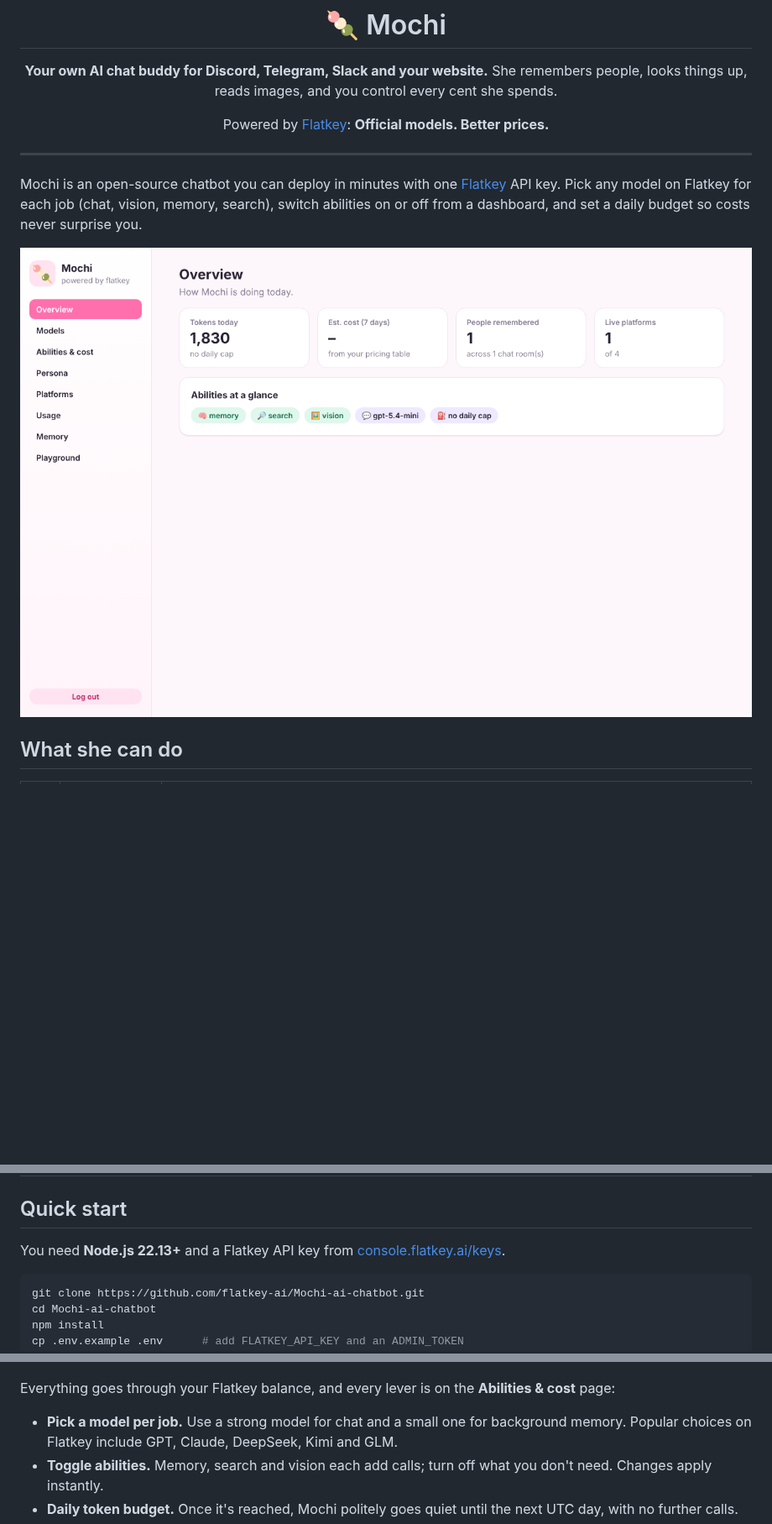
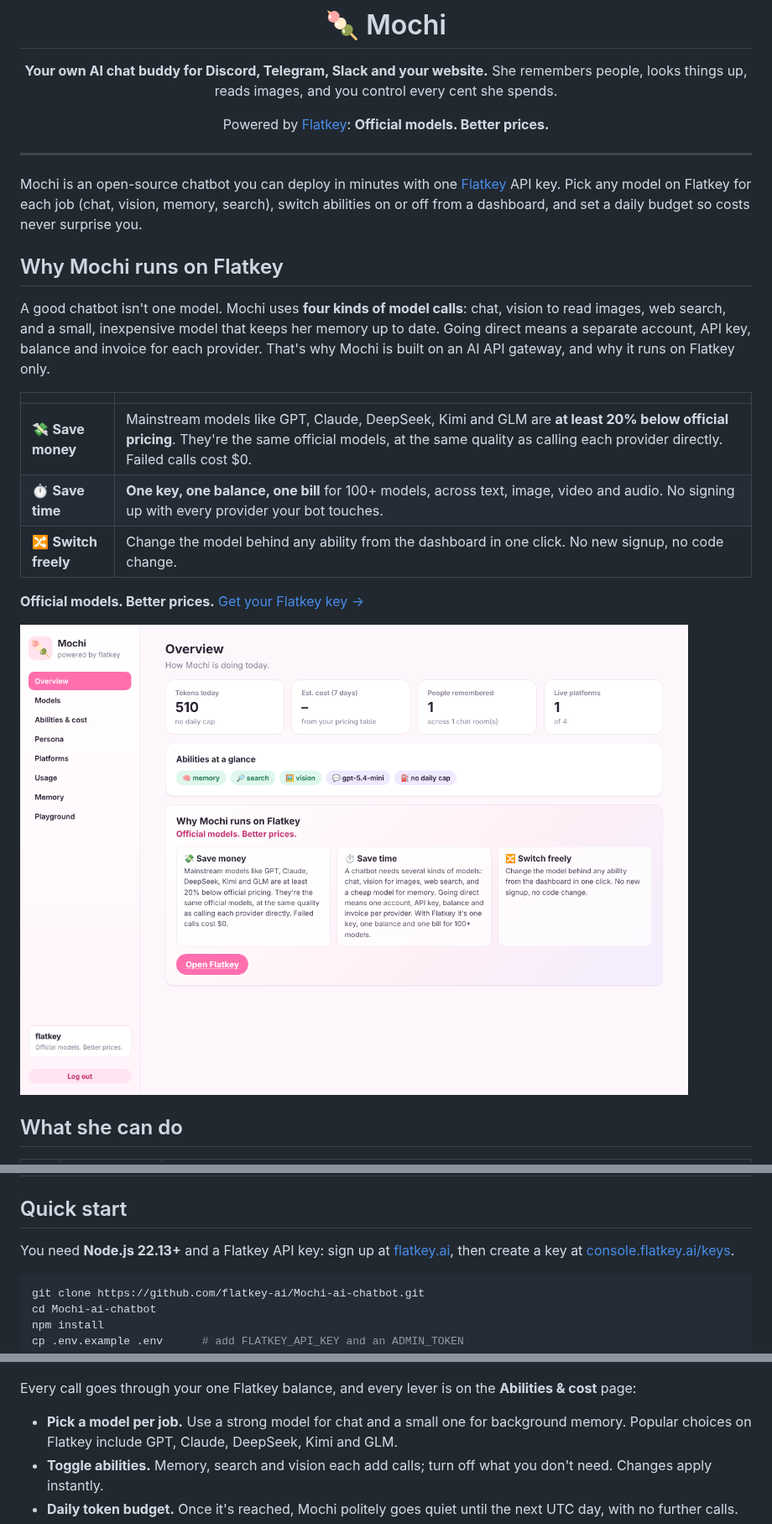
Before and after one commit to flatkey-ai/Mochi-ai-chatbot, a Markdown page: README.md, 3 parts joined by grey strips. Shown at 84% size. Rendered like a GitHub page; pictures changed too: docs/overview.png; blank space fills up the shorter version.

````diff
--- a/README.md
+++ b/README.md
@@ -11,7 +11,19 @@ Powered by [Flatkey](https://flatkey.ai): **Official models. Better prices.**
 
 ---
 
-Mochi is an open-source chatbot you can deploy in minutes with one [Flatkey](https://flatkey.ai) API key. Pick any model on Flatkey for each job (chat, vision, memory, search), switch abilities on or off from a dashboard, and set a daily budget so costs never surprise you.
+Mochi is an open-source chatbot you can deploy in minutes with one [Flatkey](https://flatkey.ai/?utm_source=mochi) API key. Pick any model on Flatkey for each job (chat, vision, memory, search), switch abilities on or off from a dashboard, and set a daily budget so costs never surprise you.
+
+## Why Mochi runs on Flatkey
+
+A good chatbot isn't one model. Mochi uses **four kinds of model calls**: chat, vision to read images, web search, and a small, inexpensive model that keeps her memory up to date. Going direct means a separate account, API key, balance and invoice for each provider. That's why Mochi is built on an AI API gateway, and why it runs on Flatkey only.
+
+| | |
+|---|---|
+| 💸 **Save money** | Mainstream models like GPT, Claude, DeepSeek, Kimi and GLM are **at least 20% below official pricing**. They're the same official models, at the same quality as calling each provider directly. Failed calls cost $0. |
+| ⏱️ **Save time** | **One key, one balance, one bill** for 100+ models, across text, image, video and audio. No signing up with every provider your bot touches. |
+| 🔀 **Switch freely** | Change the model behind any ability from the dashboard in one click. No new signup, no code change. |
+
+**Official models. Better prices.** [Get your Flatkey key →](https://flatkey.ai/?utm_source=mochi)
 
 ![Mochi dashboard](docs/overview.png)
 
@@ -27,7 +39,7 @@ Mochi is an open-source chatbot you can deploy in minutes with one [Flatkey](htt
 
 ## Quick start
 
-You need **Node.js 22.13+** and a Flatkey API key from [console.flatkey.ai/keys](https://console.flatkey.ai/keys).
+You need **Node.js 22.13+** and a Flatkey API key: sign up at [flatkey.ai](https://flatkey.ai/?utm_source=mochi), then create a key at [console.flatkey.ai/keys](https://console.flatkey.ai/keys?utm_source=mochi).
 
 ```bash
 git clone https://github.com/flatkey-ai/Mochi-ai-chatbot.git
@@ -84,7 +96,7 @@ Restart after adding tokens. After that, platforms can be switched on and off li
 
 ![Abilities & cost control](docs/abilities.png)
 
-Everything goes through your Flatkey balance, and every lever is on the **Abilities & cost** page:
+Every call goes through your one Flatkey balance, and every lever is on the **Abilities & cost** page:
 
 - **Pick a model per job.** Use a strong model for chat and a small one for background memory. Popular choices on Flatkey include GPT, Claude, DeepSeek, Kimi and GLM.
 - **Toggle abilities.** Memory, search and vision each add calls; turn off what you don't need. Changes apply instantly.
````
Also changed, not shown: other parts of README.md (+3 -5 lines), 9 other files.
